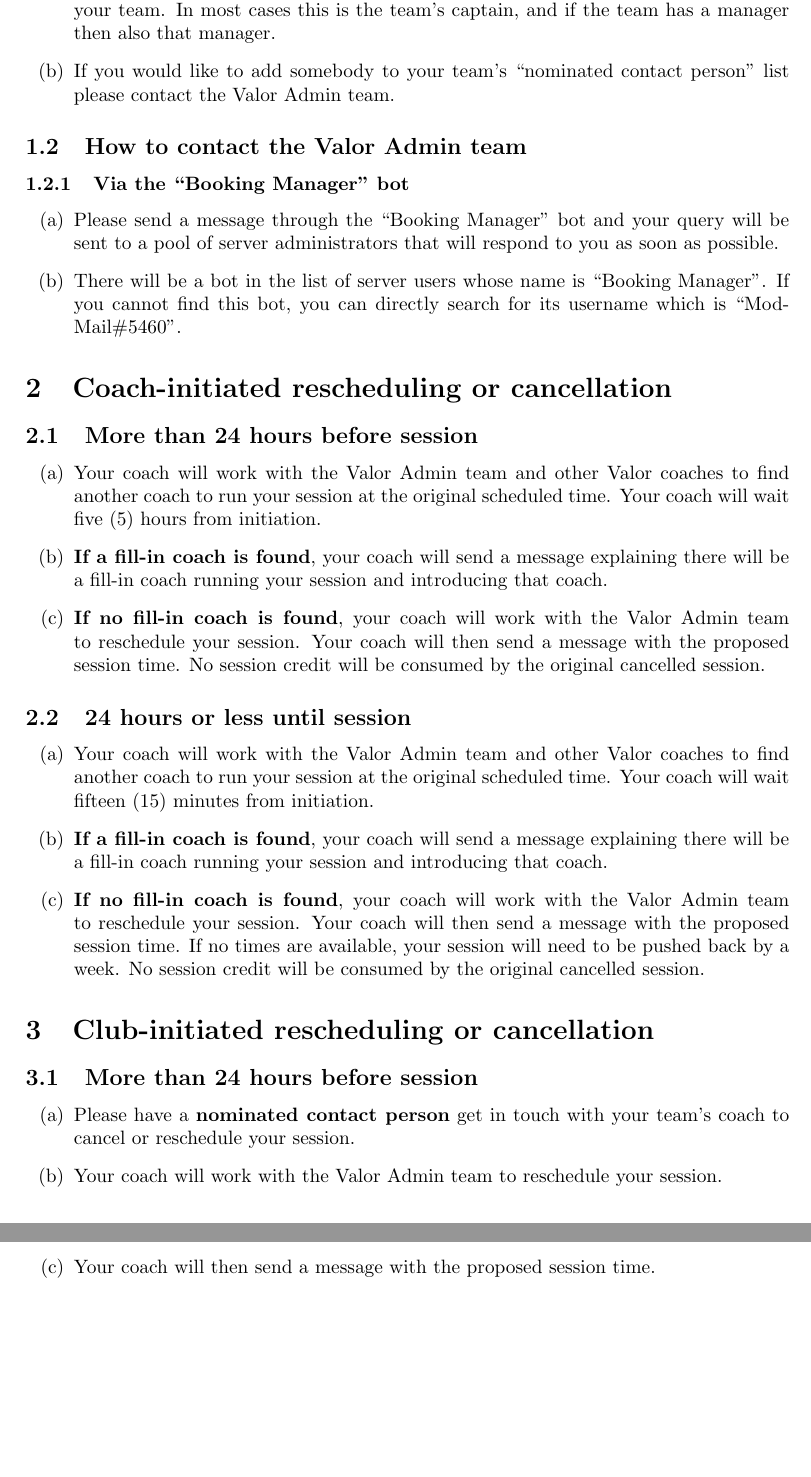
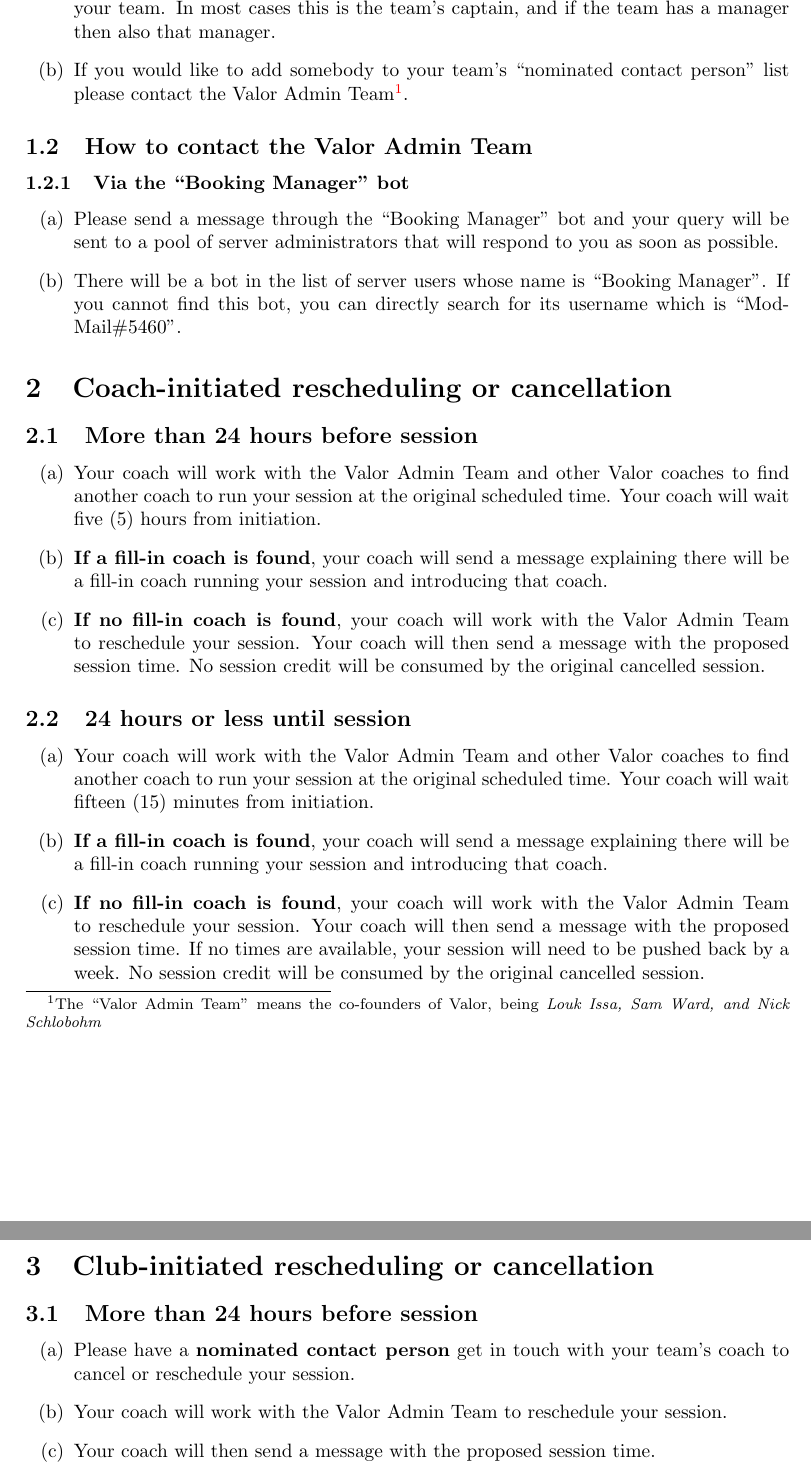
Before and after one commit to valoresports/valoresports-legal, a LaTeX document (academy-policies/rescheduling-and-cancellation/academy-policy-rescheduling-and-cancellation.tex): two parts of pages 1 and 2 of 2, joined at a grey line, cut so that both start at the same text, the shorter picture padded with empty space. Compiled offline with pdfLaTeX.

Commit message:
fix: formatting tweaks to Rescheduling and Cancellation policy

```diff
--- a/academy-policies/rescheduling-and-cancellation/academy-policy-rescheduling-and-cancellation.tex
+++ b/academy-policies/rescheduling-and-cancellation/academy-policy-rescheduling-and-cancellation.tex
@@ -19,17 +19,16 @@
 
 
 \section{Introduction}
-
 \subsection{What is a ``nominated contact person''?}
 \begin{enumerate}[(a)]
 \item
 A nominated contact person is somebody who usually deals with Valor on behalf of your team. In most cases this is the team's captain, and if the team has a manager then also that manager.
 
 \item
-If you would like to add somebody to your team's ``nominated contact person'' list please contact the Valor Admin team.
+If you would like to add somebody to your team's ``nominated contact person'' list please contact the Valor Admin Team\footnote{The ``Valor Admin Team'' means the co-founders of Valor, being \textit{Louk Issa, Sam Ward, and Nick Schlobohm}}.
 \end{enumerate}
 
-\subsection{How to contact the Valor Admin team}
+\subsection{How to contact the Valor Admin Team}
 \subsubsection{Via the ``Booking Manager'' bot}
 \begin{enumerate}[(a)]
 \item
@@ -42,41 +41,39 @@
 
 
 \section{Coach-initiated rescheduling or cancellation}
-
 \subsection{More than 24~hours before session}
 \begin{enumerate}[(a)]
 \item
-Your coach will work with the Valor Admin team and other Valor coaches to find another coach to run your session at the original scheduled time. Your coach will wait five~(5) hours from initiation.
+Your coach will work with the Valor Admin Team and other Valor coaches to find another coach to run your session at the original scheduled time. Your coach will wait five~(5) hours from initiation.
 
 \item
 \textbf{If a fill-in coach is found}, your coach will send a message explaining there will be a fill-in coach running your session and introducing that coach.
 
 \item
-\textbf{If no fill-in coach is found}, your coach will work with the Valor Admin team to reschedule your session. Your coach will then send a message with the proposed session time. No session credit will be consumed by the original cancelled session.
+\textbf{If no fill-in coach is found}, your coach will work with the Valor Admin Team to reschedule your session. Your coach will then send a message with the proposed session time. No session credit will be consumed by the original cancelled session.
 \end{enumerate}
 
 \subsection{24~hours or less until session}
 \begin{enumerate}[(a)]
 \item
-Your coach will work with the Valor Admin team and other Valor coaches to find another coach to run your session at the original scheduled time. Your coach will wait fifteen~(15) minutes from initiation.
+Your coach will work with the Valor Admin Team and other Valor coaches to find another coach to run your session at the original scheduled time. Your coach will wait fifteen~(15) minutes from initiation.
 
 \item
 \textbf{If a fill-in coach is found}, your coach will send a message explaining there will be a fill-in coach running your session and introducing that coach.
 
 \item
-\textbf{If no fill-in coach is found}, your coach will work with the Valor Admin team to reschedule your session. Your coach will then send a message with the proposed session time. If no times are available, your session will need to be pushed back by a week. No session credit will be consumed by the original cancelled session.
+\textbf{If no fill-in coach is found}, your coach will work with the Valor Admin Team to reschedule your session. Your coach will then send a message with the proposed session time. If no times are available, your session will need to be pushed back by a week. No session credit will be consumed by the original cancelled session.
 \end{enumerate}
 
 
 \section{Club-initiated rescheduling or cancellation}
-
 \subsection{More than 24~hours before session}
 \begin{enumerate}[(a)]
 \item
 Please have a \textbf{nominated contact person} get in touch with your team's coach to cancel or reschedule your session.
 
 \item
-Your coach will work with the Valor Admin team to reschedule your session.
+Your coach will work with the Valor Admin Team to reschedule your session.
 
 \item
 Your coach will then send a message with the proposed session time.
```
Also changed, not shown: academy-policies/rescheduling-and-cancellation/academy-policy-rescheduling-and-cancellation.tex (5 more changed lines).
